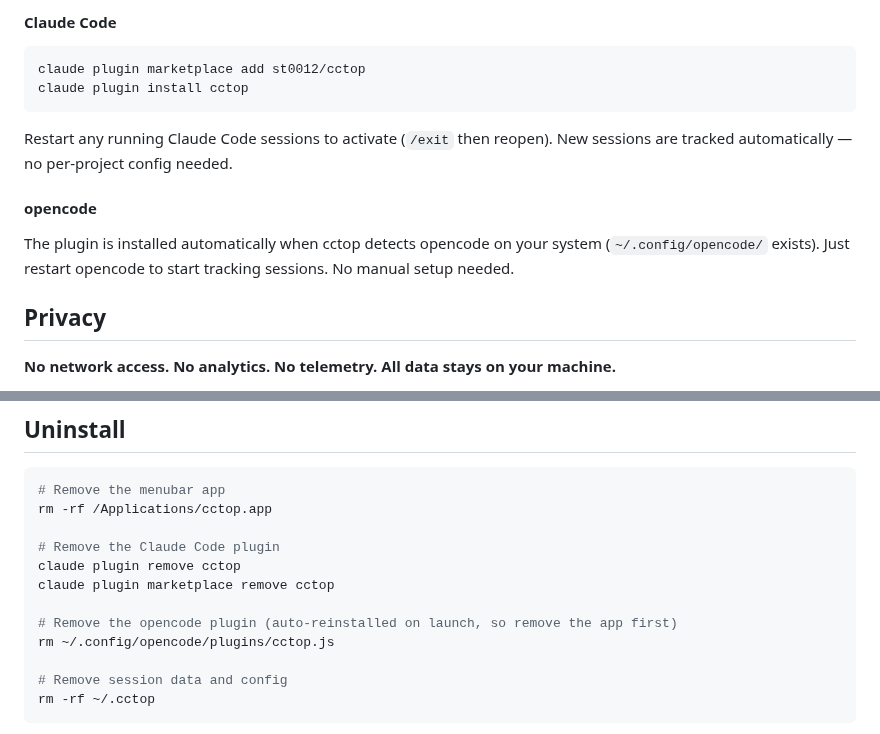
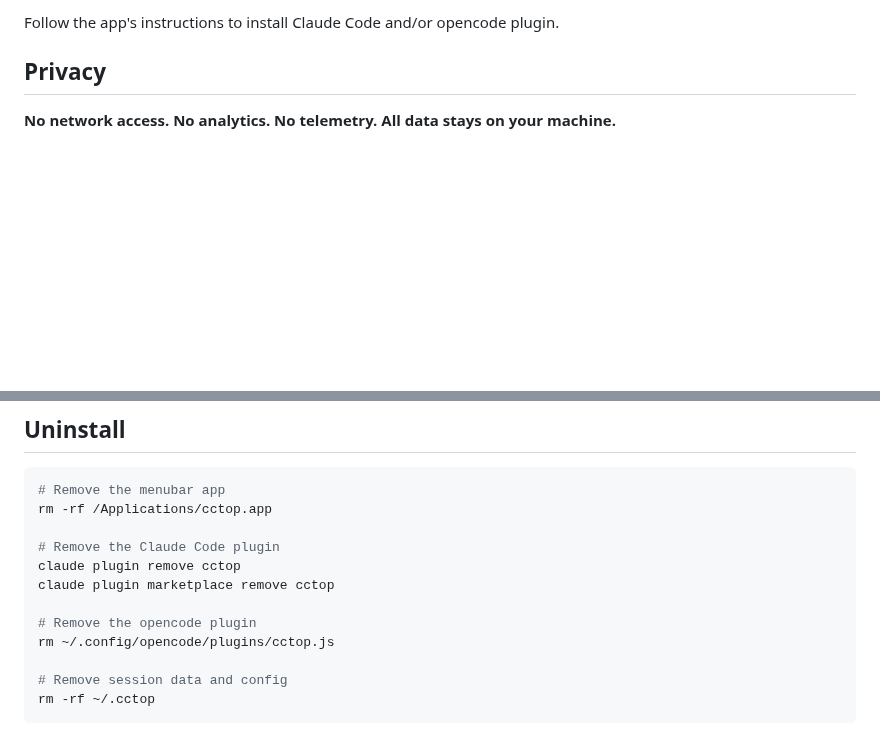
Before and after one commit to st0012/cctop, a Markdown page: README.md, 2 parts joined by grey strips. GitHub-like rendering; blank space fills up the shorter version.

````diff
--- a/README.md
+++ b/README.md
@@ -44,16 +44,5 @@ Or [download the latest release](https://github.com/st0012/cctop/releases/latest
 
-#### Claude Code
-
-```bash
-claude plugin marketplace add st0012/cctop
-claude plugin install cctop
-```
-
-Restart any running Claude Code sessions to activate (`/exit` then reopen). New sessions are tracked automatically — no per-project config needed.
-
-#### opencode
-
-The plugin is installed automatically when cctop detects opencode on your system (`~/.config/opencode/` exists). Just restart opencode to start tracking sessions. No manual setup needed.
+Follow the app's instructions to install Claude Code and/or opencode plugin.
 
 ## Privacy
 
@@ -121,7 +107,7 @@ rm -rf /Applications/cctop.app
 claude plugin remove cctop
 claude plugin marketplace remove cctop
 
-# Remove the opencode plugin (auto-reinstalled on launch, so remove the app first)
+# Remove the opencode plugin
 rm ~/.config/opencode/plugins/cctop.js
 
 # Remove session data and config
````
Also changed, not shown: other parts of README.md (+6 -9 lines), CLAUDE.md (+9 -8 lines), docs/menubar-dark.png, docs/menubar-light.png, docs/menubar-screenshot.png.
